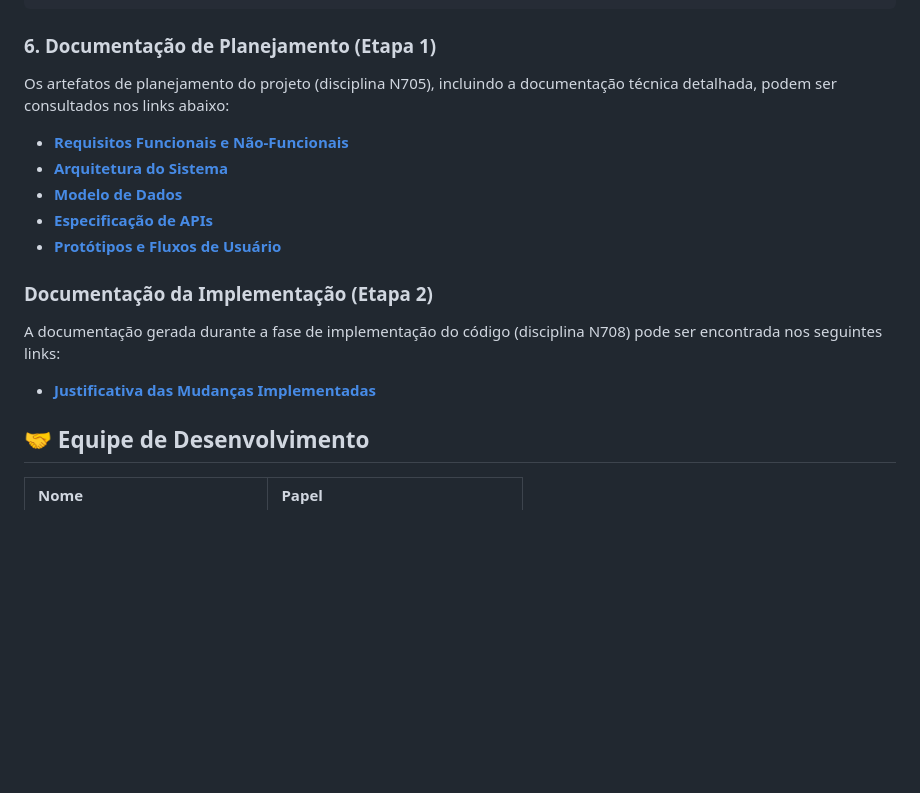
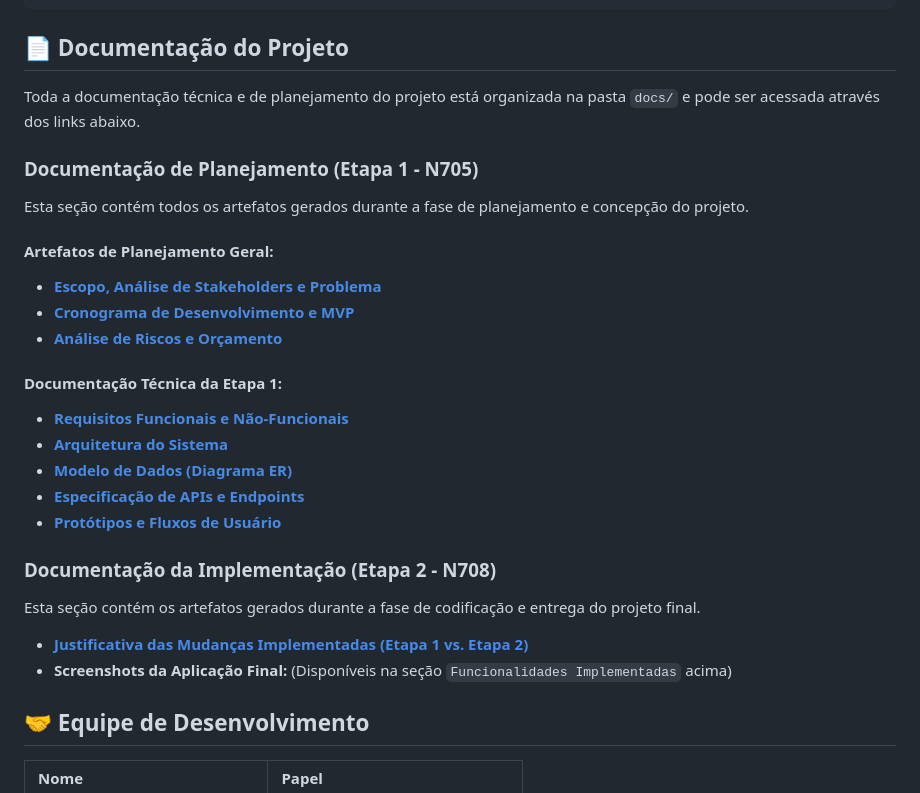
Before and after one commit to Yuridevpro/a-friend-for-life, a Markdown page: README.md, the part around the change. Drawn GitHub-style; blank space fills up the shorter version.

Commit message:
mudanças no READme a adição da pasta de artefatos

````diff
--- a/README.md
+++ b/README.md
@@ -213,19 +213,35 @@ projeto-academico/
     └── ...
 ```
 
-### 6. Documentação de Planejamento (Etapa 1)
-Os artefatos de planejamento do projeto (disciplina N705), incluindo a documentação técnica detalhada, podem ser consultados nos links abaixo:
+## 📄 Documentação do Projeto
 
+Toda a documentação técnica e de planejamento do projeto está organizada na pasta `docs/` e pode ser acessada através dos links abaixo.
+
+### Documentação de Planejamento (Etapa 1 - N705)
+
+Esta seção contém todos os artefatos gerados durante a fase de planejamento e concepção do projeto.
+
+#### **Artefatos de Planejamento Geral:**
+-   [**Escopo, Análise de Stakeholders e Problema**](./docs/artefatos-etapa-1/01-escopo-e-stakeholders.md)
+-   [**Cronograma de Desenvolvimento e MVP**](./docs/artefatos-etapa-1/02-cronograma-e-mvp.md)
+-   [**Análise de Riscos e Orçamento**](./docs/artefatos-etapa-1/03-riscos-e-orcamento.md)
+
+#### **Documentação Técnica da Etapa 1:**
 -   [**Requisitos Funcionais e Não-Funcionais**](./docs/requirements/requirements.md)
 -   [**Arquitetura do Sistema**](./docs/architecture/architecture.md)
--   [**Modelo de Dados**](./docs/database/database_model.md)
--   [**Especificação de APIs**](./docs/api/api_specification.md)
+-   [**Modelo de Dados (Diagrama ER)**](./docs/database/database_model.md)
+-   [**Especificação de APIs e Endpoints**](./docs/api/api_specification.md)
 -   [**Protótipos e Fluxos de Usuário**](./docs/prototypes/prototypes.md)
 
-### Documentação da Implementação (Etapa 2)
-A documentação gerada durante a fase de implementação do código (disciplina N708) pode ser encontrada nos seguintes links:
+### Documentação da Implementação (Etapa 2 - N708)
 
--   [**Justificativa das Mudanças Implementadas**](./docs/artefatos-etapa-2/justificativa_mudancas.md)
+Esta seção contém os artefatos gerados durante a fase de codificação e entrega do projeto final.
+
+-   [**Justificativa das Mudanças Implementadas (Etapa 1 vs. Etapa 2)**](./docs/artefatos-etapa-2/justificativa_mudancas.md)
+-   **Screenshots da Aplicação Final:** (Disponíveis na seção `Funcionalidades Implementadas` acima)
+
+
+
 
 ## 🤝 Equipe de Desenvolvimento
 
````
